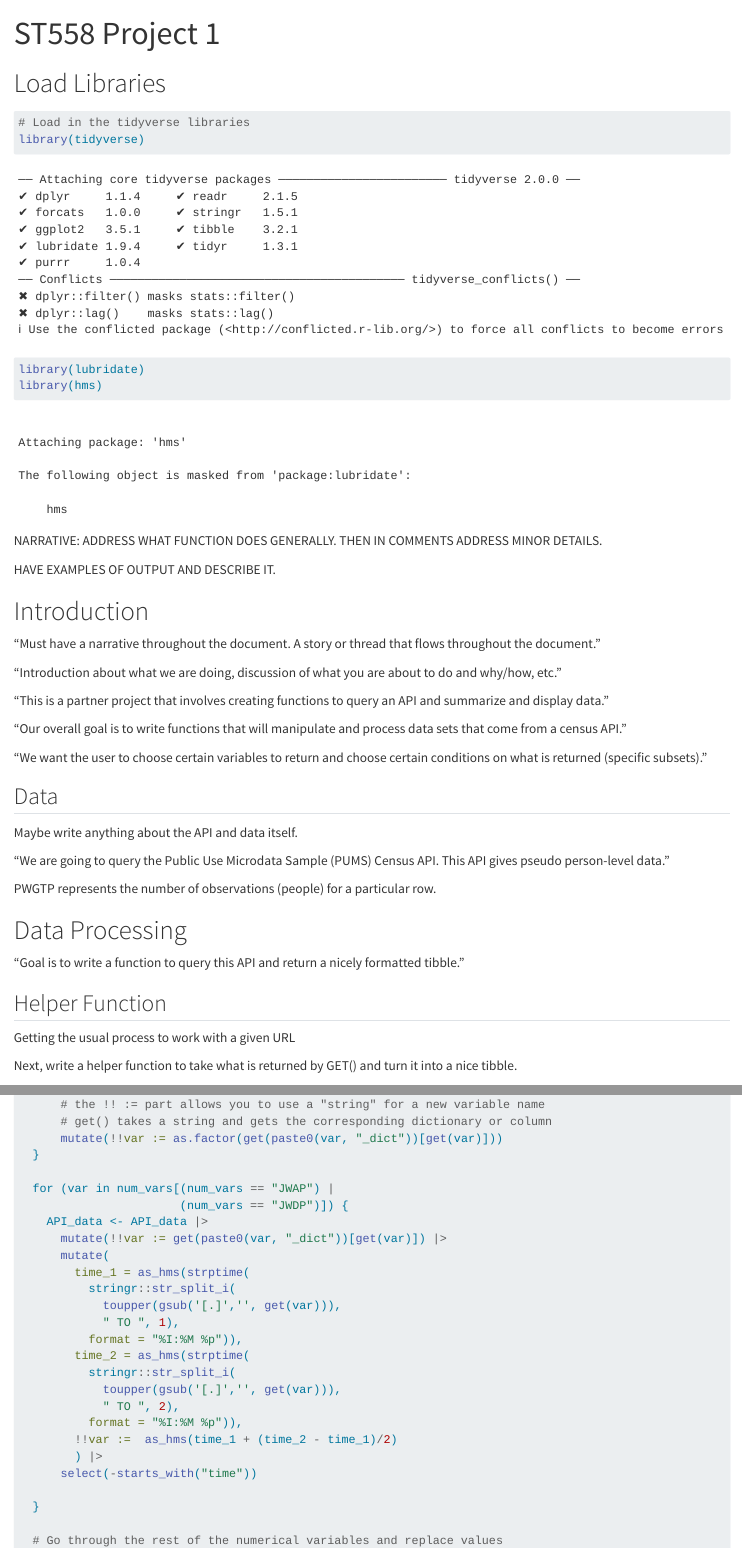
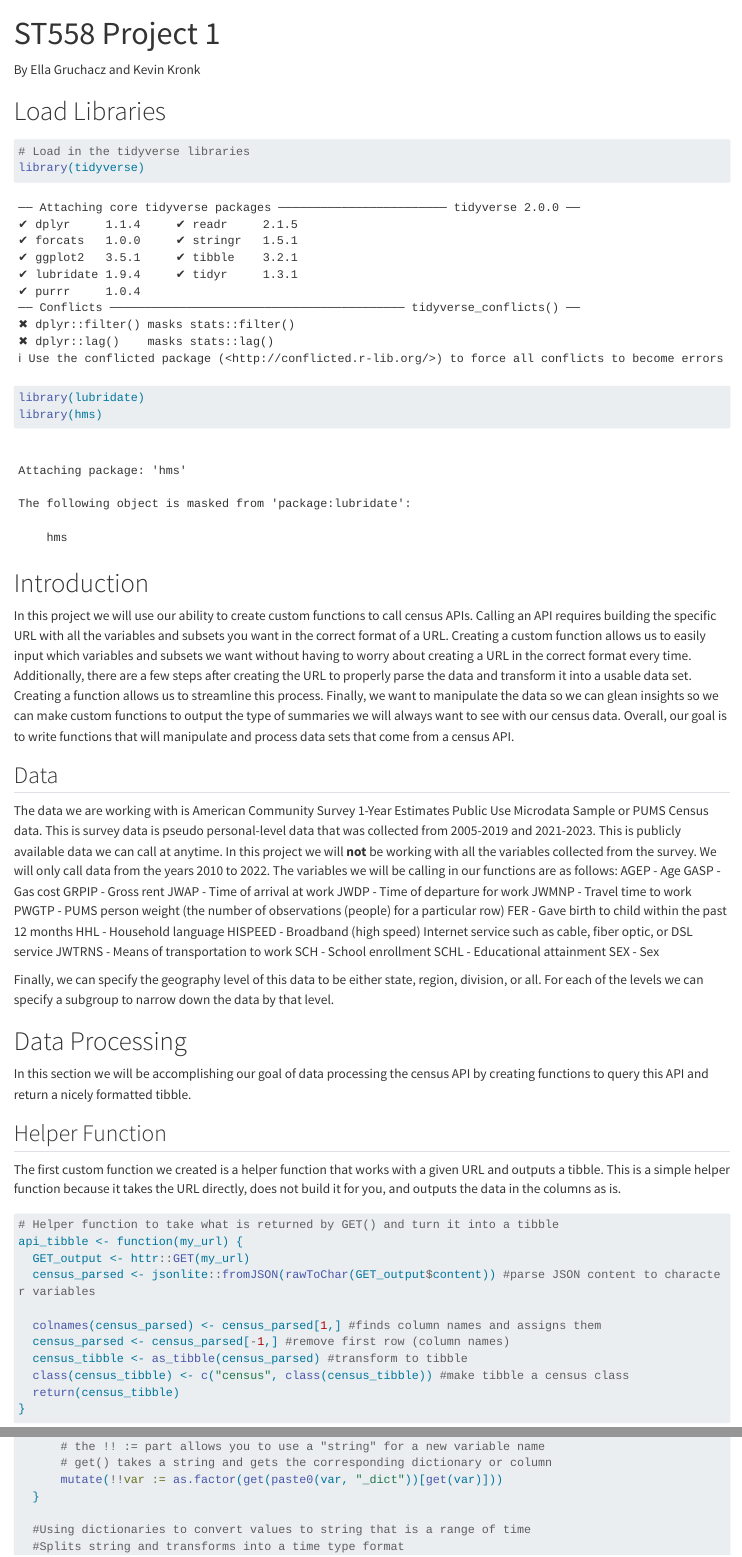
Before and after one commit to egruch/Project-1, a Quarto document (ST558_Project1.qmd): the page in a window 1100 px wide, from its top, and a second part further down, joined at a grey line. Rendered offline with R 4.5, knitr and Pandoc in place of Quarto, with nearby package versions; some code elsewhere in the file could not run offline; long lines of code are wrapped.

Commit message:
Add writing (narrative and commments)

````diff
--- a/ST558_Project1.qmd
+++ b/ST558_Project1.qmd
@@ -3,6 +3,8 @@ title: "ST558 Project 1"
 format: html
 editor: visual
 ---
+
+By Ella Gruchacz and Kevin Kronk
 
 # Load Libraries
 
@@ -13,36 +15,37 @@ library(lubridate)
 library(hms)
 ```
 
-NARRATIVE: ADDRESS WHAT FUNCTION DOES GENERALLY. THEN IN COMMENTS ADDRESS MINOR DETAILS.
-
-HAVE EXAMPLES OF OUTPUT AND DESCRIBE IT.
 
 # Introduction
 
-"Must have a narrative throughout the document. A story or thread that flows throughout the document."
-
-"Introduction about what we are doing, discussion of what you are about to do and why/how, etc."
-
-"This is a partner project that involves creating functions to query an API and summarize and display data."
-
-"Our overall goal is to write functions that will manipulate and process data sets that come from a census API."
-
-"We want the user to choose certain variables to return and choose certain conditions on what is returned (specific subsets)."
+In this project we will use our ability to create custom functions to call census APIs. Calling an API requires building the specific URL with all the variables and subsets you want in the correct format of a URL. Creating a custom function allows us to easily input which variables and subsets we want without having to worry about creating a URL in the correct format every time. Additionally, there are a few steps after creating the URL to properly parse the data and transform it into a usable data set. Creating a function allows us to streamline this process. Finally, we want to manipulate the data so we can glean insights so we can make custom functions to output the type of summaries we will always want to see with our census data. Overall, our goal is to write functions that will manipulate and process data sets that come from a census API.
 
 ## Data
 
-Maybe write anything about the API and data itself.
+The data we are working with is American Community Survey 1-Year Estimates Public Use Microdata Sample or PUMS Census data. This is survey data is pseudo personal-level data that was collected from 2005-2019 and 2021-2023. This is publicly available data we can call at anytime. In this project we will **not** be working with all the variables collected from the survey. We will only call data from the years 2010 to 2022. The variables we will be calling in our functions are as follows:
+AGEP - Age
+GASP - Gas cost
+GRPIP - Gross rent
+JWAP - Time of arrival at work
+JWDP - Time of departure for work
+JWMNP - Travel time to work
+PWGTP - PUMS person weight (the number of observations (people) for a particular row)
+FER - Gave birth to child within the past 12 months
+HHL - Household language
+HISPEED - Broadband (high speed) Internet service such as cable, fiber optic, or DSL service
+JWTRNS - Means of transportation to work
+SCH - School enrollment
+SCHL - Educational attainment
+SEX - Sex
 
-"We are going to query the Public Use Microdata Sample (PUMS) Census API. This API gives pseudo person-level data."
+Finally, we can specify the geography level of this data to be either state, region, division, or all. For each of the levels we can specify a subgroup to narrow down the data by that level.
 
-PWGTP represents the number of observations (people) for a particular row.
 
 # Data Processing
 
-"Goal is to write a function to query this API and return a nicely formatted tibble."
+In this section we will be accomplishing our goal of data processing the census API by creating functions to query this API and return a nicely formatted tibble.
 
 ## Helper Function
 
-Getting the usual process to work with a given URL
+The first custom function we created is a helper function that works with a given URL and outputs a tibble. This is a simple helper function because it takes the URL directly, does not build it for you, and outputs the data in the columns as is.
 
-Next, write a helper function to take what is returned by GET() and turn it into a nice tibble.
@@ -48,0 +53,10 @@ Next, write a helper function to take what is returned by GET() and turn it into
+# Helper function to take what is returned by GET() and turn it into a tibble
+api_tibble <- function(my_url) {
+  GET_output <- httr::GET(my_url)
+  census_parsed <- jsonlite::fromJSON(rawToChar(GET_output$content)) #parse JSON content to character variables
+
+  colnames(census_parsed) <- census_parsed[1,] #finds column names and assigns them
+  census_parsed <- census_parsed[-1,] #remove first row (column names)
+  census_tibble <- as_tibble(census_parsed) #transform to tibble
+  class(census_tibble) <- c("census", class(census_tibble)) #make tibble a census class
+  return(census_tibble)
@@ -733,3 +755,5 @@ call_API <- function(year=2022, num_vars = c("PWGTP", "AGEP"), cat_vars = c("SEX
       mutate(!!var := as.factor(get(paste0(var, "_dict"))[get(var)]))
   }
 
+  #Using dictionaries to convert values to string that is a range of time
+  #Splits string and transforms into a time type format
@@ -750,7 +775,7 @@ call_API <- function(year=2022, num_vars = c("PWGTP", "AGEP"), cat_vars = c("SEX
           format = "%I:%M %p")),
         !!var :=  as_hms(time_1 + (time_2 - time_1)/2)
         ) |>
-      select(-starts_with("time"))
+      select(-starts_with("time")) #removes variables made that are ends of the time interval
 
   }
 
````
Also changed, not shown: ST558_Project1.qmd (60 more changed lines).
